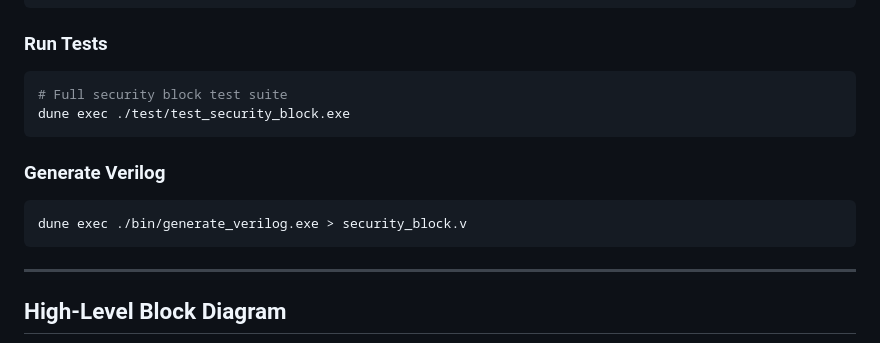
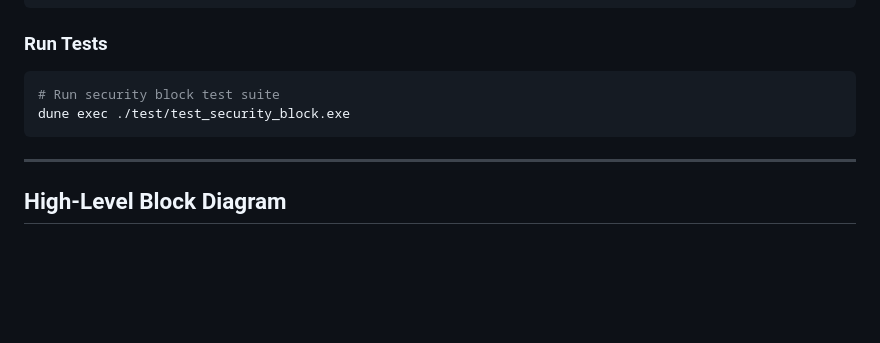
Before and after one commit to JamesPetrie/off-switch, a Markdown page: README.md, the part around the change. Rendered like a GitHub page; blank space fills up the shorter version.

Commit message:
Update README for test execution instructions

````diff
--- a/README.md
+++ b/README.md
@@ -58,14 +58,8 @@ dune build
 ### Run Tests
 
 ```bash
-# Full security block test suite
+# Run security block test suite
 dune exec ./test/test_security_block.exe
-```
-
-### Generate Verilog
-
-```bash
-dune exec ./bin/generate_verilog.exe > security_block.v
 ```
 
 ---
````
